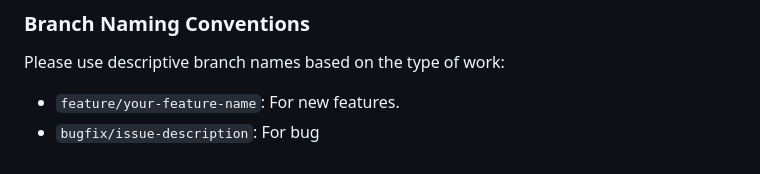
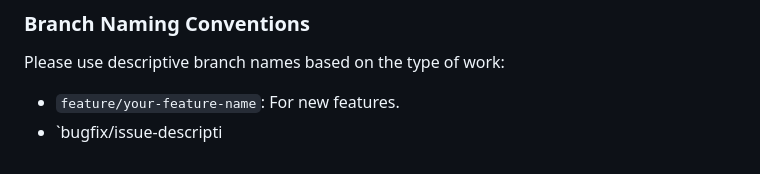
Before and after one commit to hedi0/TrackOra, a Markdown page: README.md, the part around the change. Rendered like a GitHub page.

```diff
--- a/README.md
+++ b/README.md
@@ -174,4 +174,4 @@ We welcome contributions to TrackOra! To ensure a smooth collaboration, please f
 Please use descriptive branch names based on the type of work:
 
 *   `feature/your-feature-name`: For new features.
-*   `bugfix/issue-description`: For bug
+*   `bugfix/issue-descripti
```
